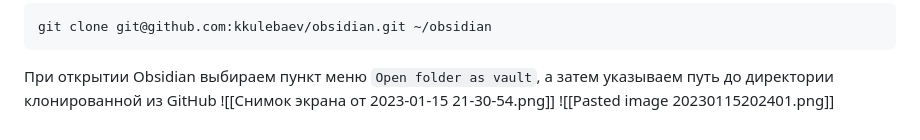
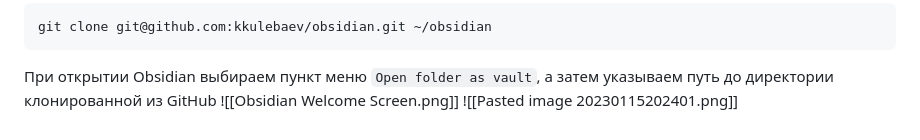
Before and after one commit to kkulebaev/obsidian, a Markdown page: Linux/Obsidian.md, the part around the change. Drawn GitHub-style.

Commit message:
vault backup: 15-01-2023 21:36:26
Affected files:
.obsidian/workspace.json
Files/Obsidian Welcome Screen.png
Files/Pasted image 20230115202401.png
Linux/Obsidian.md

````diff
--- a/Linux/Obsidian.md
+++ b/Linux/Obsidian.md
@@ -9,5 +9,5 @@ git clone git@github.com:kkulebaev/obsidian.git ~/obsidian
 ```
 
 При открытии Obsidian выбираем пункт меню `Open folder as vault`, а затем указываем путь до директории клонированной из GitHub
-![[Снимок экрана от 2023-01-15 21-30-54.png]]
+![[Obsidian Welcome Screen.png]]
 ![[Pasted image 20230115202401.png]]
````
Also changed, not shown: Files/Obsidian Welcome Screen.png (renamed from Files/Снимок экрана от 2023-01-15 21-30-54.png), Files/Pasted image 20230115202401.png (deleted), 1 other file.
